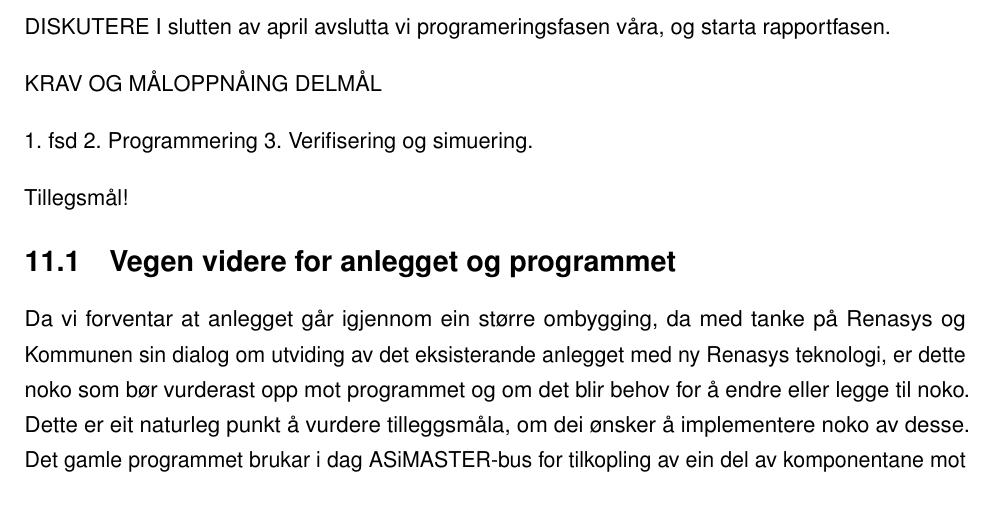
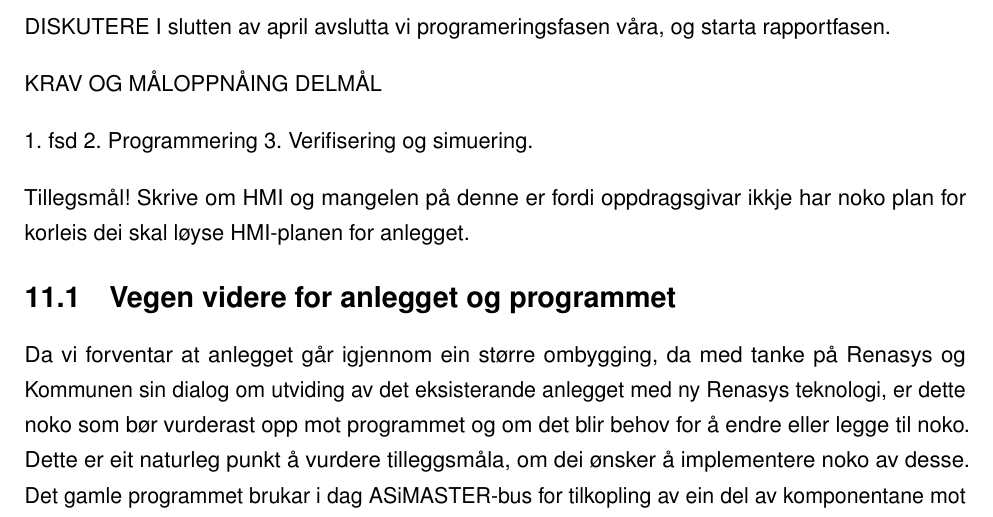
Before and after one commit to PeterSkaar/RA200-Bachelor, a LaTeX document (Latex1/bachelor_hvl.tex, which reads Latex1/Tekst/Kapittel11 - Diskusjon/11.0 Diskusjon.tex): part of page 62 of 66, cut so that both start at the same text. Compiled offline with pdfLaTeX; a missing font is replaced by an installed copy or a similar font.

Commit message:
HMI-tekst

```diff
--- a/Latex1/Tekst/Kapittel11 - Diskusjon/11.0 Diskusjon.tex
+++ b/Latex1/Tekst/Kapittel11 - Diskusjon/11.0 Diskusjon.tex
@@ -11,3 +11,5 @@ DELMÅL
 3. Verifisering og simuering.
 
 Tillegsmål!
+Skrive om HMI og mangelen på denne er fordi oppdragsgivar ikkje har noko plan for korleis
+dei skal løyse HMI-planen for anlegget.
```
